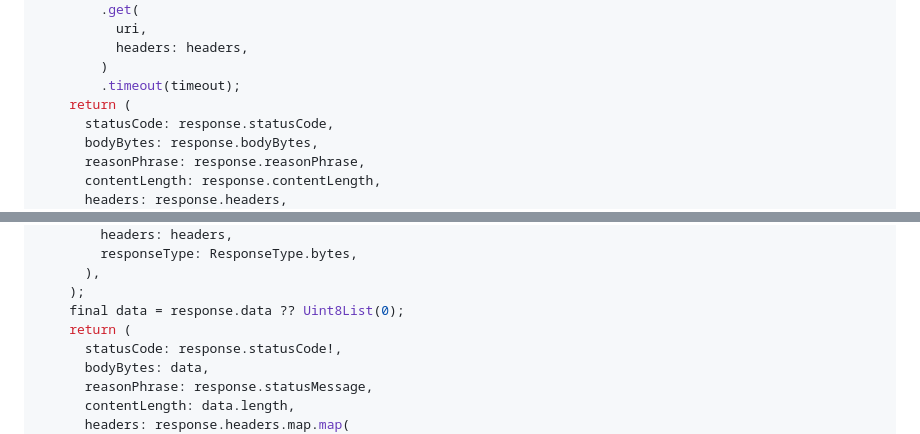
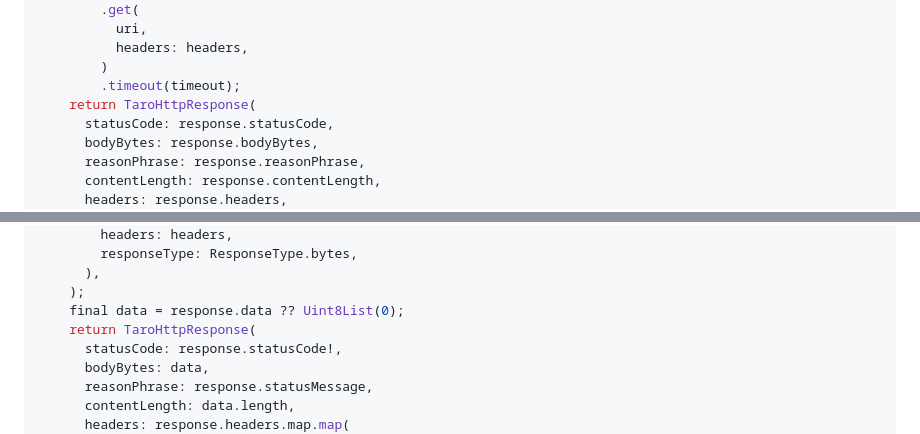
Before and after one commit to koji-1009/taro, a Markdown page: README.md, 2 parts joined by grey strips. GitHub-like rendering.

Commit message:
doc: README

```diff
--- a/README.md
+++ b/README.md
@@ -139,7 +139,7 @@ class HttpHttp implements TaroHttpClient {
           headers: headers,
         )
         .timeout(timeout);
-    return (
+    return TaroHttpResponse(
       statusCode: response.statusCode,
       bodyBytes: response.bodyBytes,
       reasonPhrase: response.reasonPhrase,
@@ -183,7 +183,7 @@ class DioHttp implements TaroHttpClient {
       ),
     );
     final data = response.data ?? Uint8List(0);
-    return (
+    return TaroHttpResponse(
       statusCode: response.statusCode!,
       bodyBytes: data,
       reasonPhrase: response.statusMessage,
```
